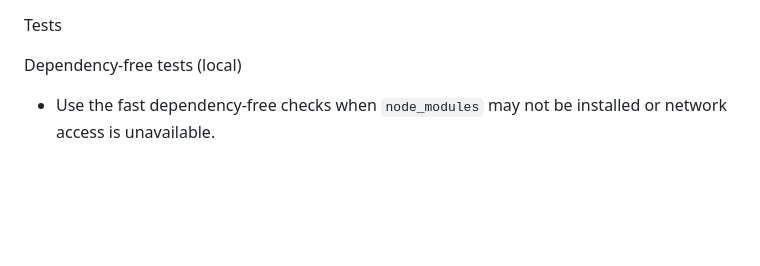
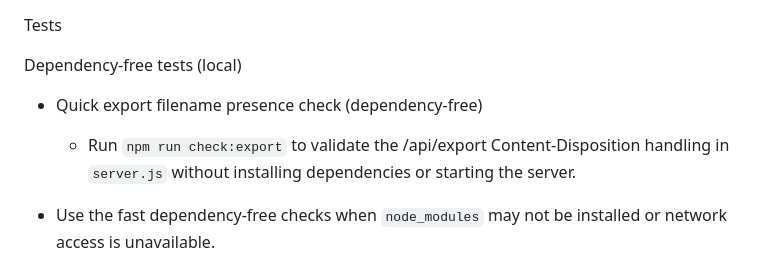
Before and after one commit to broothie/tasklr, a Markdown page: README.md, the part around the change. GitHub-like rendering; blank space fills up the shorter version.

```diff
--- a/README.md
+++ b/README.md
@@ -45,6 +45,9 @@ Tests
 
 
 Dependency-free tests (local)
+
+- Quick export filename presence check (dependency-free)
+  - Run `npm run check:export` to validate the /api/export Content-Disposition handling in `server.js` without installing dependencies or starting the server.
 
 - Use the fast dependency-free checks when `node_modules` may not be installed or network access is unavailable.
 - Run the quick checks with:
```
Also changed, not shown: updates/0027-add-check-export-readme.md (added, +23 -0 lines).
